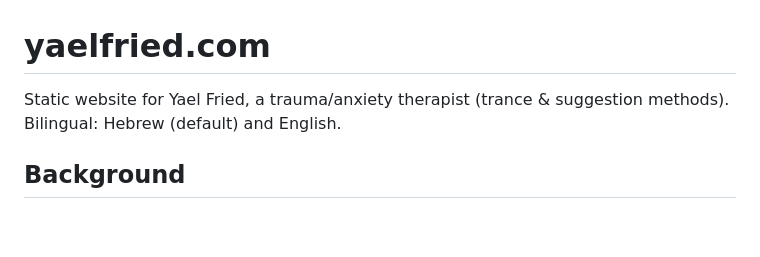
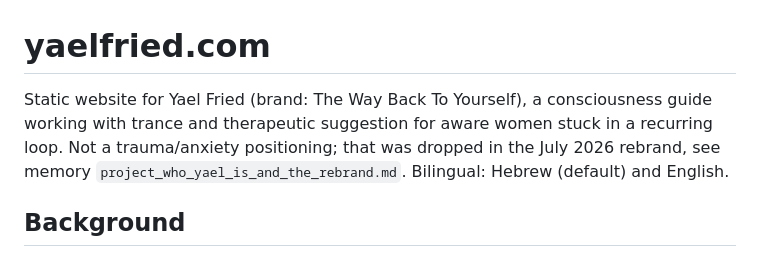
Before and after one commit to Fairy1978/yaelfried_com, a Markdown page: CLAUDE.md, the part around the change. GitHub-like rendering; blank space fills up the shorter version.

Commit message:
Describe Yael by her current brand, not the pre-rebrand trauma/anxiety line
Co-Authored-By: Claude Opus 5 <noreply@anthropic.com>

```diff
--- a/CLAUDE.md
+++ b/CLAUDE.md
@@ -1,6 +1,6 @@
 # yaelfried.com
 
-Static website for Yael Fried, a trauma/anxiety therapist (trance & suggestion methods). Bilingual: Hebrew (default) and English.
+Static website for Yael Fried (brand: The Way Back To Yourself), a consciousness guide working with trance and therapeutic suggestion for aware women stuck in a recurring loop. Not a trauma/anxiety positioning; that was dropped in the July 2026 rebrand, see memory `project_who_yael_is_and_the_rebrand.md`. Bilingual: Hebrew (default) and English.
 
 ## Background
 
```
